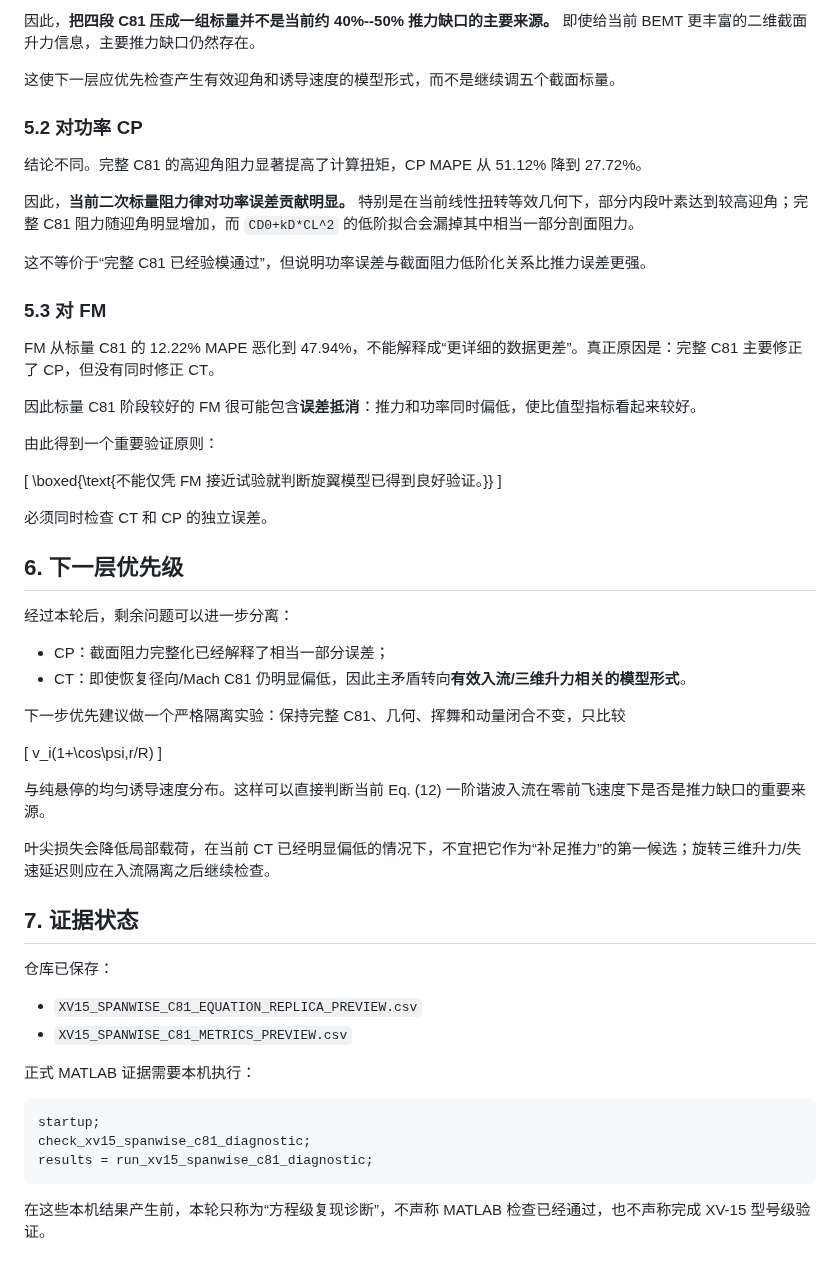
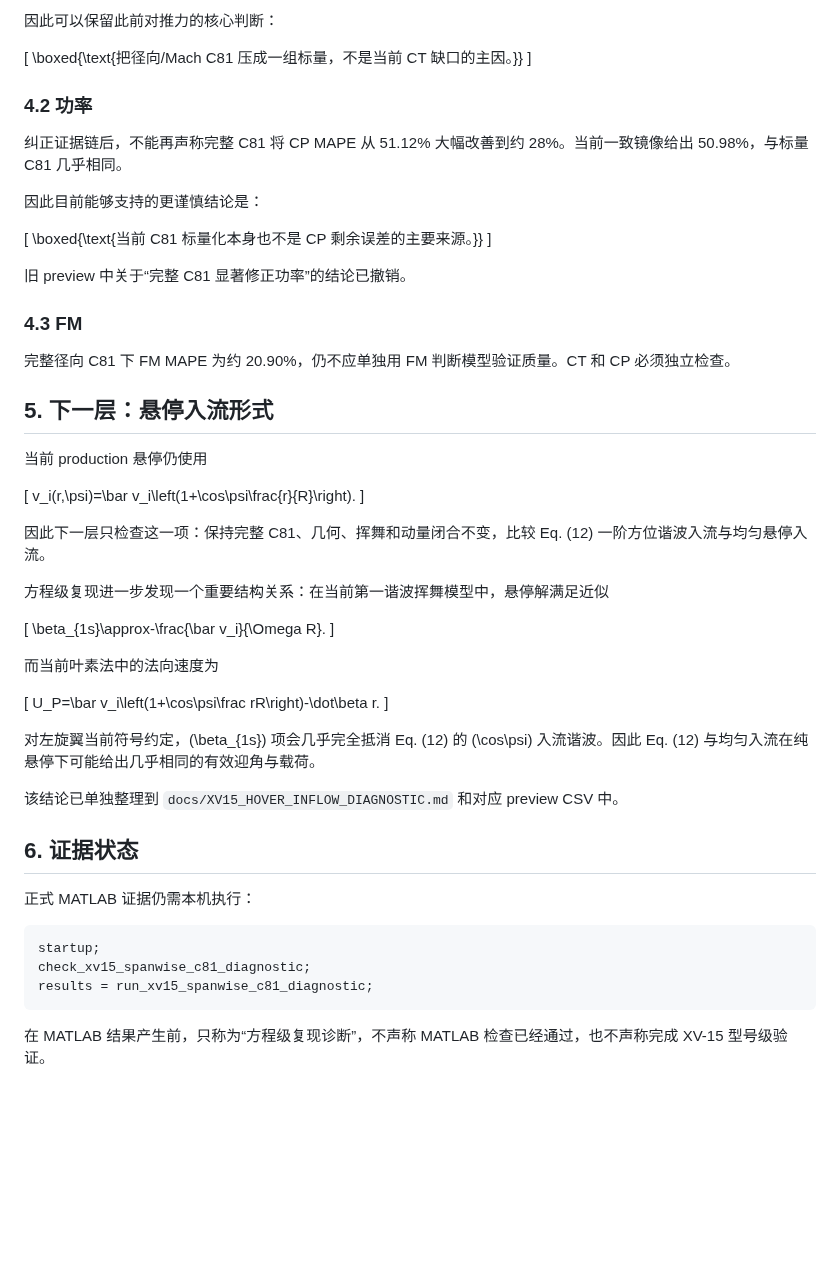
Before and after one commit to x162645/tiltrotor-matlab, a Markdown page: docs/XV15_SPANWISE_C81_DIAGNOSTIC.md, the part around one of its changes. GitHub-like rendering; blank space fills up the shorter version.

Commit message:
docs: correct spanwise C81 evidence chain and hand off to inflow diagnostic

````diff
--- a/docs/XV15_SPANWISE_C81_DIAGNOSTIC.md
+++ b/docs/XV15_SPANWISE_C81_DIAGNOSTIC.md
@@ -76,55 +50,55 @@ C81 是 NASA XV-15 参考分析模型的公开输入，本轮不把它称为原
 
-因此，**把四段 C81 压成一组标量并不是当前约 40%--50% 推力缺口的主要来源。** 即使给当前 BEMT 更丰富的二维截面升力信息，主要推力缺口仍然存在。
-
-这使下一层应优先检查产生有效迎角和诱导速度的模型形式，而不是继续调五个截面标量。
-
-### 5.2 对功率 CP
-
-结论不同。完整 C81 的高迎角阻力显著提高了计算扭矩，CP MAPE 从 51.12% 降到 27.72%。
-
-因此，**当前二次标量阻力律对功率误差贡献明显。** 特别是在当前线性扭转等效几何下，部分内段叶素达到较高迎角；完整 C81 阻力随迎角明显增加，而 `CD0+kD*CL^2` 的低阶拟合会漏掉其中相当一部分剖面阻力。
-
-这不等价于“完整 C81 已经验模通过”，但说明功率误差与截面阻力低阶化关系比推力误差更强。
-
-### 5.3 对 FM
-
-FM 从标量 C81 的 12.22% MAPE 恶化到 47.94%，不能解释成“更详细的数据更差”。真正原因是：完整 C81 主要修正了 CP，但没有同时修正 CT。
-
-因此标量 C81 阶段较好的 FM 很可能包含**误差抵消**：推力和功率同时偏低，使比值型指标看起来较好。
-
-由此得到一个重要验证原则：
+因此可以保留此前对推力的核心判断：
 
 \[
-\boxed{\text{不能仅凭 FM 接近试验就判断旋翼模型已得到良好验证。}}
+\boxed{\text{把径向/Mach C81 压成一组标量，不是当前 CT 缺口的主因。}}
 \]
 
-必须同时检查 CT 和 CP 的独立误差。
+### 4.2 功率
 
-## 6. 下一层优先级
+纠正证据链后，不能再声称完整 C81 将 CP MAPE 从 51.12% 大幅改善到约 28%。当前一致镜像给出 50.98%，与标量 C81 几乎相同。
 
-经过本轮后，剩余问题可以进一步分离：
-
-- CP：截面阻力完整化已经解释了相当一部分误差；
-- CT：即使恢复径向/Mach C81 仍明显偏低，因此主矛盾转向**有效入流/三维升力相关的模型形式**。
-
-下一步优先建议做一个严格隔离实验：保持完整 C81、几何、挥舞和动量闭合不变，只比较
+因此目前能够支持的更谨慎结论是：
 
 \[
-v_i(1+\cos\psi\,r/R)
+\boxed{\text{当前 C81 标量化本身也不是 CP 剩余误差的主要来源。}}
 \]
 
-与纯悬停的均匀诱导速度分布。这样可以直接判断当前 Eq. (12) 一阶谐波入流在零前飞速度下是否是推力缺口的重要来源。
+旧 preview 中关于“完整 C81 显著修正功率”的结论已撤销。
 
-叶尖损失会降低局部载荷，在当前 CT 已经明显偏低的情况下，不宜把它作为“补足推力”的第一候选；旋转三维升力/失速延迟则应在入流隔离之后继续检查。
+### 4.3 FM
 
-## 7. 证据状态
+完整径向 C81 下 FM MAPE 为约 20.90%，仍不应单独用 FM 判断模型验证质量。CT 和 CP 必须独立检查。
 
-仓库已保存：
+## 5. 下一层：悬停入流形式
 
-- `XV15_SPANWISE_C81_EQUATION_REPLICA_PREVIEW.csv`
-- `XV15_SPANWISE_C81_METRICS_PREVIEW.csv`
+当前 production 悬停仍使用
 
-正式 MATLAB 证据需要本机执行：
+\[
+v_i(r,\psi)=\bar v_i\left(1+\cos\psi\frac{r}{R}\right).
+\]
+
+因此下一层只检查这一项：保持完整 C81、几何、挥舞和动量闭合不变，比较 Eq. (12) 一阶方位谐波入流与均匀悬停入流。
+
+方程级复现进一步发现一个重要结构关系：在当前第一谐波挥舞模型中，悬停解满足近似
+
+\[
+\beta_{1s}\approx-\frac{\bar v_i}{\Omega R}.
+\]
+
+而当前叶素法中的法向速度为
+
+\[
+U_P=\bar v_i\left(1+\cos\psi\frac rR\right)-\dot\beta r.
+\]
+
+对左旋翼当前符号约定，\(\beta_{1s}\) 项会几乎完全抵消 Eq. (12) 的 \(\cos\psi\) 入流谐波。因此 Eq. (12) 与均匀入流在纯悬停下可能给出几乎相同的有效迎角与载荷。
+
+该结论已单独整理到 `docs/XV15_HOVER_INFLOW_DIAGNOSTIC.md` 和对应 preview CSV 中。
+
+## 6. 证据状态
+
+正式 MATLAB 证据仍需本机执行：
 
 ```matlab
 startup;
@@ -132,4 +106,4 @@ check_xv15_spanwise_c81_diagnostic;
 results = run_xv15_spanwise_c81_diagnostic;
 ```
 
-在这些本机结果产生前，本轮只称为“方程级复现诊断”，不声称 MATLAB 检查已经通过，也不声称完成 XV-15 型号级验证。
+在 MATLAB 结果产生前，只称为“方程级复现诊断”，不声称 MATLAB 检查已经通过，也不声称完成 XV-15 型号级验证。
````
Also changed, not shown: other parts of docs/XV15_SPANWISE_C81_DIAGNOSTIC.md (+14 -40 lines).
